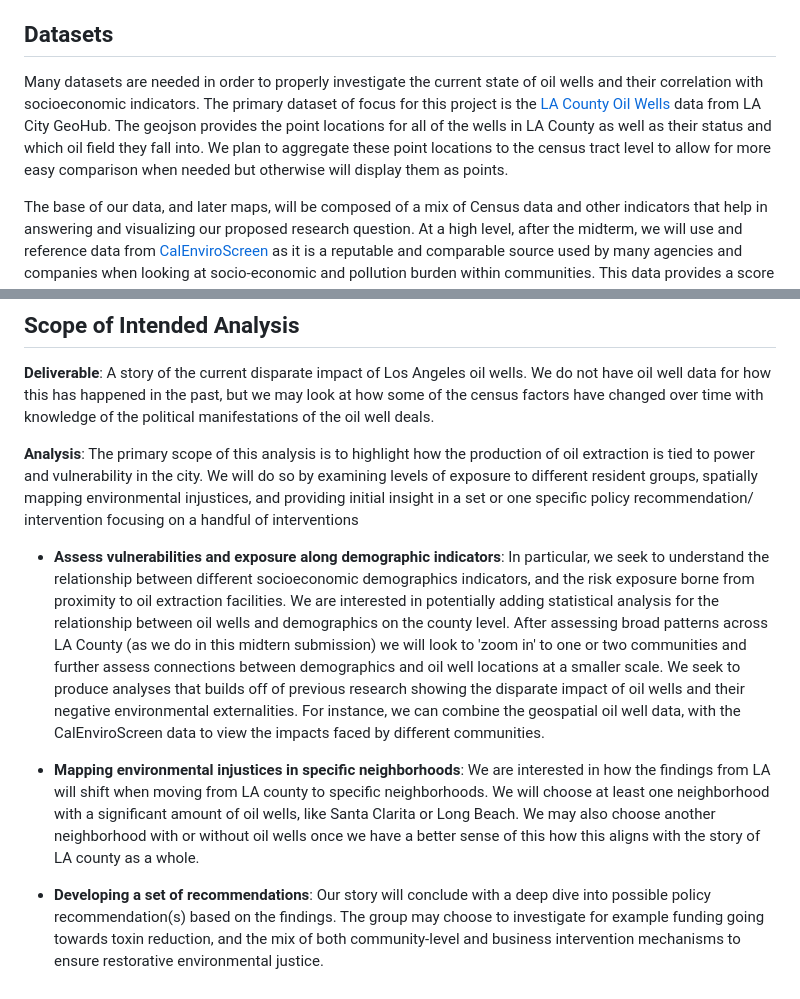
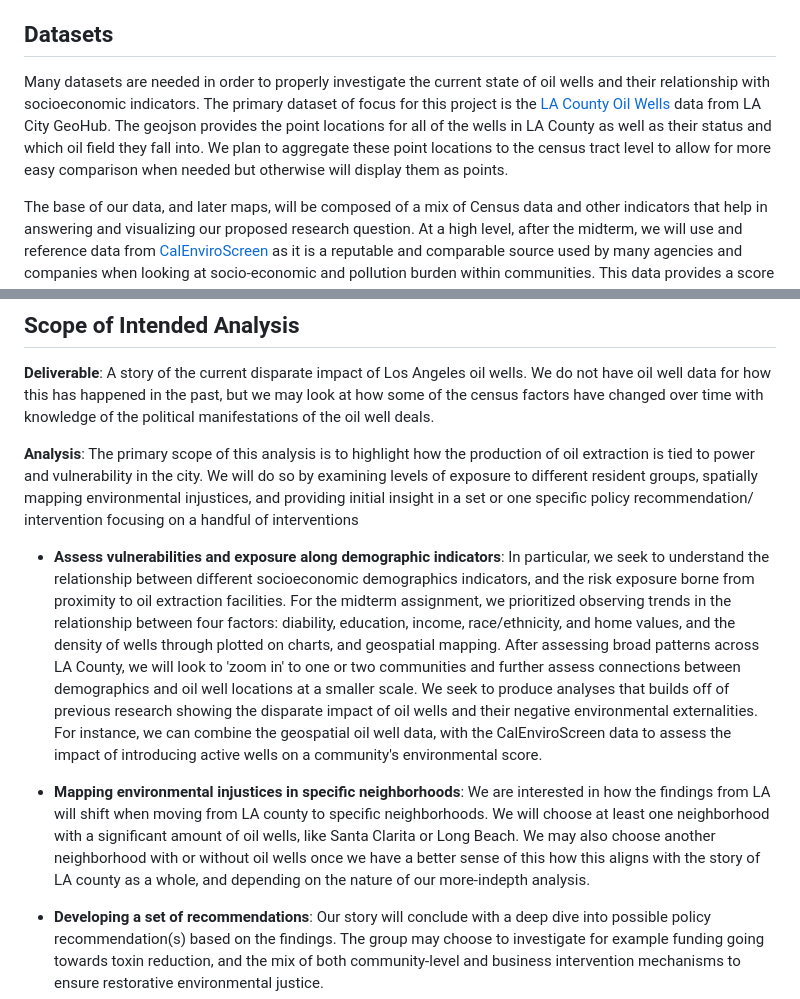
Before and after one commit to katiegreenler/up221_LACountyOilWells, a Markdown page: readme.md, 2 parts joined by grey strips. GitHub-like rendering.

```diff
--- a/readme.md
+++ b/readme.md
@@ -13,7 +13,7 @@ In the last two years, the city and county of Los Angeles voted to stop new oil
 The context of these wells, who extracts the profits, and who faces the most exposure are key questions for interventions and the urgency of where oil wells are shut down first and other reparative steps toward racial and economic justice in the city.
 
 ## **Datasets**
-Many datasets are needed in order to properly investigate the current state of oil wells and their correlation with socioeconomic indicators. The primary dataset of focus for this project is the [LA County Oil Wells](https://geohub.lacity.org/datasets/29f5d6391d0749a7ac59aacd40bb0846/explore?location=33.800844%2C-118.295000%2C9.16) data from LA City GeoHub. The geojson provides the point locations for all of the wells in LA County as well as their status and which oil field they fall into. We plan to aggregate these point locations to the census tract level to allow for more easy comparison when needed but otherwise will display them as points.
+Many datasets are needed in order to properly investigate the current state of oil wells and their relationship with socioeconomic indicators. The primary dataset of focus for this project is the [LA County Oil Wells](https://geohub.lacity.org/datasets/29f5d6391d0749a7ac59aacd40bb0846/explore?location=33.800844%2C-118.295000%2C9.16) data from LA City GeoHub. The geojson provides the point locations for all of the wells in LA County as well as their status and which oil field they fall into. We plan to aggregate these point locations to the census tract level to allow for more easy comparison when needed but otherwise will display them as points.
 
 The base of our data, and later maps, will be composed of a mix of Census data and other indicators that help in answering and visualizing our proposed research question. At a high level, after the midterm, we will use and reference data from [CalEnviroScreen](https://experience.arcgis.com/experience/ed5953d89038431dbf4f22ab9abfe40d/) as it is a reputable and comparable source used by many agencies and companies when looking at socio-economic and pollution burden within communities. This data provides a score for each census tract across California, so we will be clipping this data to the extent of LA County and comparing with our analysis of the following variables.
 
@@ -34,9 +34,9 @@ The [home value data](https://data.census.gov/table/ACSDP5Y2022.DP04?q=value&t=H
 
 **Analysis**: The primary scope of this analysis is to highlight how the production of oil extraction is tied to power and vulnerability in the city. We will do so by examining levels of exposure to different resident groups, spatially mapping environmental injustices, and providing initial insight in a set or one specific policy recommendation/ intervention focusing on a handful of interventions
 
-- **Assess vulnerabilities and exposure along demographic indicators**: In particular, we seek to understand the relationship between different socioeconomic demographics indicators, and the risk exposure borne from proximity to oil extraction facilities. We are interested in potentially adding statistical analysis for the relationship between oil wells and demographics on the county level. After assessing broad patterns across LA County (as we do in this midtern submission) we will look to 'zoom in' to one or two communities and further assess connections between demographics and oil well locations at a smaller scale. We seek to produce analyses that builds off of previous research showing the disparate impact of oil wells and their negative environmental externalities. For instance, we can combine the geospatial oil well data, with the CalEnviroScreen data to view the impacts faced by different communities.
+- **Assess vulnerabilities and exposure along demographic indicators**: In particular, we seek to understand the relationship between different socioeconomic demographics indicators, and the risk exposure borne from proximity to oil extraction facilities. For the midterm assignment, we prioritized observing trends in the relationship between four factors: diability, education, income, race/ethnicity, and home values, and the density of wells through plotted on charts, and geospatial mapping. After assessing broad patterns across LA County, we will look to 'zoom in' to one or two communities and further assess connections between demographics and oil well locations at a smaller scale. We seek to produce analyses that builds off of previous research showing the disparate impact of oil wells and their negative environmental externalities. For instance, we can combine the geospatial oil well data, with the CalEnviroScreen data to assess the impact of introducing active wells on a community's environmental score.
 
-- **Mapping environmental injustices in specific neighborhoods**: We are interested in how the findings from LA will shift when moving from LA county to specific neighborhoods. We will choose at least one neighborhood with a significant amount of oil wells, like Santa Clarita or Long Beach. We may also choose another neighborhood with or without oil wells once we have a better sense of this how this aligns with the story of LA county as a whole.
+- **Mapping environmental injustices in specific neighborhoods**: We are interested in how the findings from LA will shift when moving from LA county to specific neighborhoods. We will choose at least one neighborhood with a significant amount of oil wells, like Santa Clarita or Long Beach. We may also choose another neighborhood with or without oil wells once we have a better sense of this how this aligns with the story of LA county as a whole, and depending on the nature of our more-indepth analysis.
 
 - **Developing a set of recommendations**: Our story will conclude with a deep dive into possible policy recommendation(s) based on the findings. The group may choose to investigate for example funding going towards toxin reduction, and the mix of both community-level and business intervention mechanisms to ensure restorative environmental justice.
 
```
Also changed, not shown: other parts of readme.md (+1 -1 lines).
